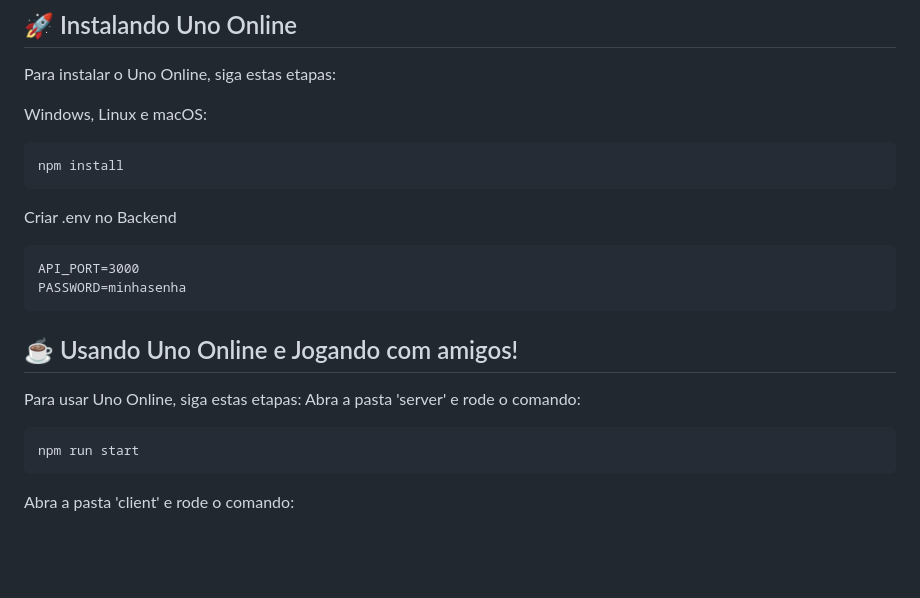
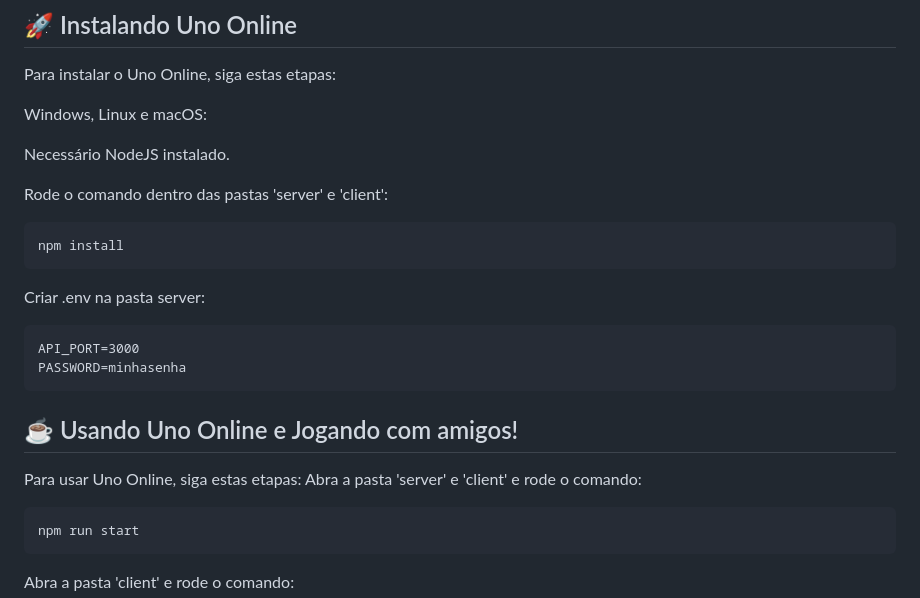
Before and after one commit to drelocatelli/uno-online, a Markdown page: README.md, the part around the change. Rendered like a GitHub page; blank space fills up the shorter version.

````diff
--- a/README.md
+++ b/README.md
@@ -35,11 +35,15 @@ Para instalar o Uno Online, siga estas etapas:
 
 Windows, Linux e macOS:
 
+Necessário NodeJS instalado.
+
+Rode o comando dentro das pastas 'server' e 'client':
+
 ```
 npm install
 ```
 
-Criar .env no Backend
+Criar .env na pasta server:
 
 ```
 API_PORT=3000
@@ -49,7 +53,7 @@ PASSWORD=minhasenha
 ## ☕ Usando Uno Online e Jogando com amigos!
 
 Para usar Uno Online, siga estas etapas:
-Abra a pasta 'server' e rode o comando:
+Abra a pasta 'server' e 'client' e rode o comando:
 
 ```
 npm run start
````
